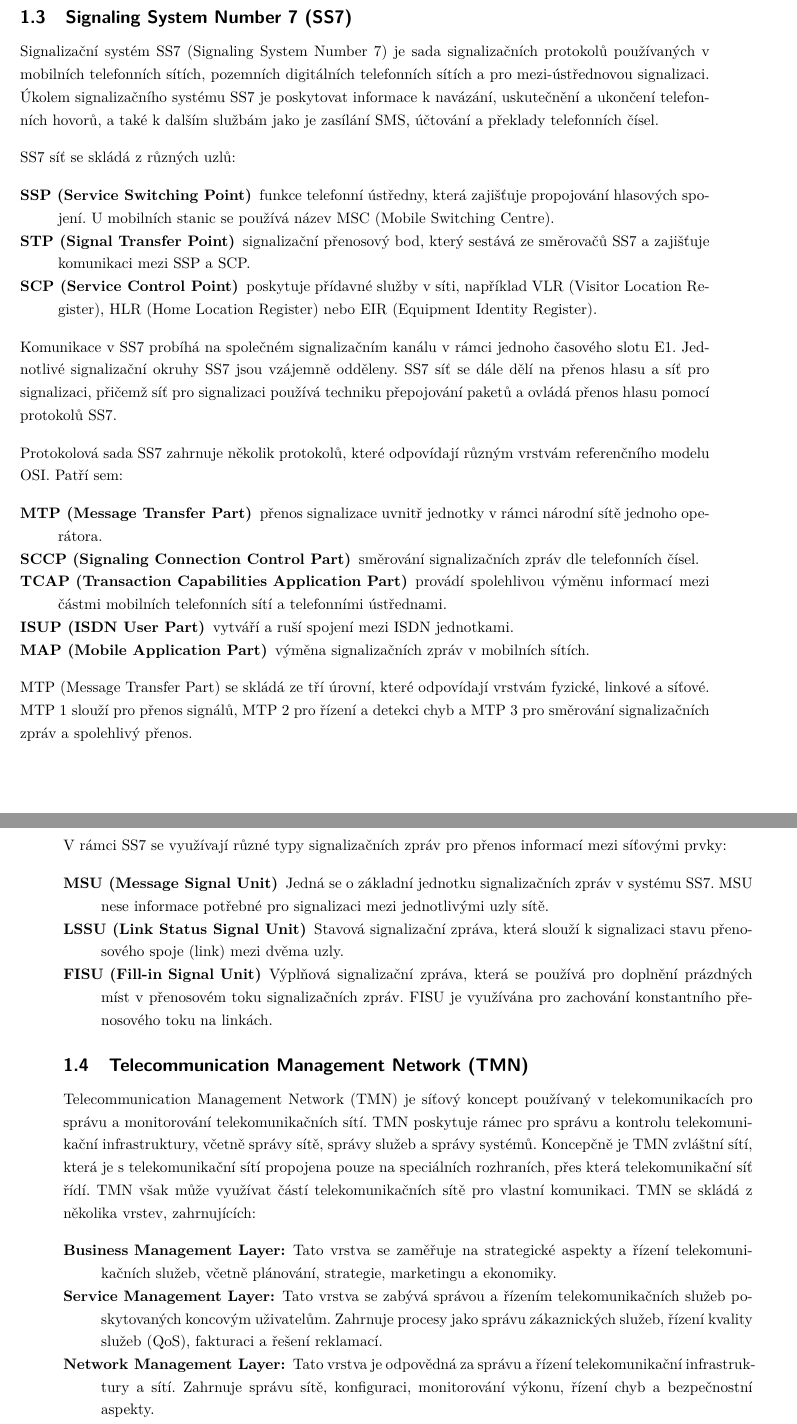
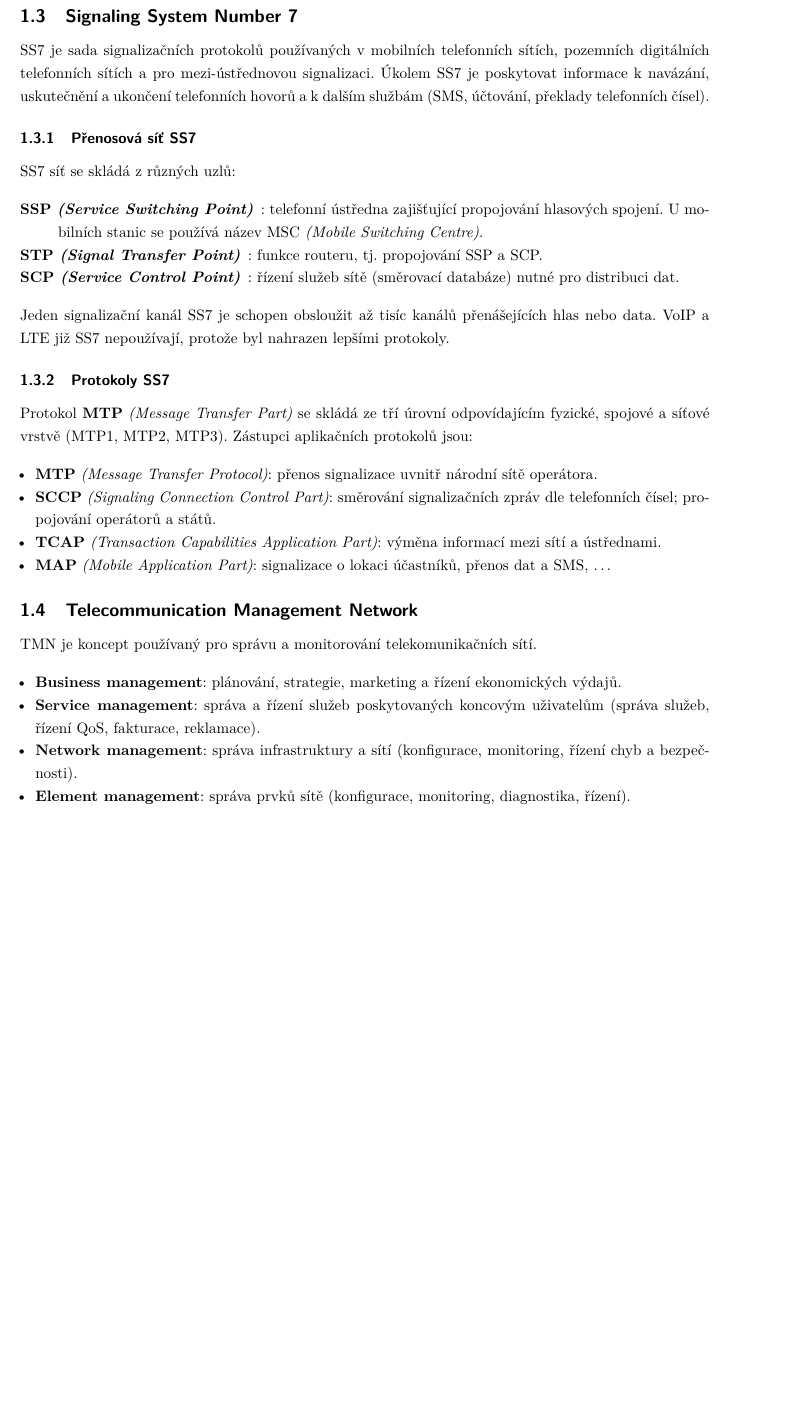
Before and after one commit to VUT-FEKT-IBE/MPC-IBE-SZZ, a LaTeX document (MPC-SKS/main.tex, which reads MPC-SKS/text.tex): two parts of pages 4 and 5 of 26 before the commit and part of page 4 of 24 after it, the two joined at a grey line, cut so that both start at the same text, the shorter picture padded with empty space. Compiled offline with pdfLaTeX.

Commit message:
MPC-SKS: Otázka 1
Nová verze

```diff
--- a/MPC-SKS/text.tex
+++ b/MPC-SKS/text.tex
@@ -45,44 +54,54 @@ Přístupové sítě -- metalické (telefonní), datové (xDSL, ISDN), optické
     \item[Pevné] Digitální integrované služby ISDN, služby asynchronních sítí ATM, služby sítí LAN, služby internetového charakteru.
     \item[Mobilní] Služby bezdrátových paketových sítí, služby GSM standardů.
     \end{description}
+\end{enumerate}
+
+\subsection{Signaling System Number 7}
+
+SS7 je sada signalizačních protokolů používaných v~mobilních telefonních sítích, pozemních digitálních telefonních sítích a pro mezi-ústřednovou signalizaci.
+Úkolem SS7 je poskytovat informace k~navázání, uskutečnění a~ukončení telefonních hovorů a k~dalším službám (SMS, účtování, překlady telefonních čísel).
+
+
+\subsubsection{Přenosová síť SS7}
+
+SS7 síť se skládá z~různých uzlů:
+\begin{description}
+    \item[SSP \emph{(Service Switching Point)}]:
+    telefonní ústředna zajišťující propojování hlasových spojení.
+    U~mobilních stanic se používá název MSC \emph{(Mobile Switching Centre)}.
+    \item[STP \emph{(Signal Transfer Point)}]:
+    funkce routeru, tj. propojování SSP a SCP.
+    \item[SCP \emph{(Service Control Point)}]:
+    řízení služeb sítě (směrovací databáze) nutné pro~distribuci dat.
+\end{description}
+
+Jeden signalizační kanál SS7 je schopen obsloužit až tisíc kanálů přenášejících hlas nebo data.
+VoIP a LTE již SS7 nepoužívají, protože byl nahrazen lepšími protokoly.
+
+\subsubsection{Protokoly SS7}
+
+Protokol \textbf{MTP} \emph{(Message Transfer Part)} se skládá ze~tří úrovní odpovídajícím fyzické, spojové a síťové vrstvě (MTP1, MTP2, MTP3).
+Zástupci aplikačních protokolů jsou:
+
+\begin{itemize}
+\item \textbf{MTP} \emph{(Message Transfer Protocol)}: přenos signalizace uvnitř národní sítě operátora.
+\item \textbf{SCCP} \emph{(Signaling Connection Control Part)}: směrování signalizačních zpráv dle~telefonních čísel; propojování operátorů a států.
+\item \textbf{TCAP} \emph{(Transaction Capabilities Application Part)}: výměna informací mezi sítí a ústřednami.
+\item \textbf{MAP} \emph{(Mobile Application Part)}: signalizace o~lokaci účastníků, přenos dat a~SMS, \dots
 \end{itemize}
 
-\subsection{Signaling System Number 7 (SS7)}
-Signalizační systém SS7 (Signaling System Number 7) je sada signalizačních protokolů používaných v mobilních telefonních sítích, pozemních digitálních telefonních sítích a pro mezi-ústřednovou signalizaci. Úkolem signalizačního systému SS7 je poskytovat informace k navázání, uskutečnění a ukončení telefonních hovorů, a také k dalším službám jako je zasílání SMS, účtování a překlady telefonních čísel.
 
-SS7 síť se skládá z různých uzlů:
-\begin{description}
-    \item[SSP (Service Switching Point)] funkce telefonní ústředny, která zajišťuje propojování hlasových spojení. U mobilních stanic se používá název MSC (Mobile Switching Centre).
-    \item[STP (Signal Transfer Point)] signalizační přenosový bod, který sestává ze směrovačů SS7 a zajišťuje komunikaci mezi SSP a SCP.
-    \item[SCP (Service Control Point)] poskytuje přídavné služby v síti, například VLR (Visitor Location Register), HLR (Home Location Register) nebo EIR (Equipment Identity Register).
-\end{description}
+\subsection{Telecommunication Management Network}
 
-Komunikace v SS7 probíhá na společném signalizačním kanálu v rámci jednoho časového slotu E1. Jednotlivé signalizační okruhy SS7 jsou vzájemně odděleny. SS7 síť se dále dělí na přenos hlasu a síť pro signalizaci, přičemž síť pro signalizaci používá techniku přepojování paketů a ovládá přenos hlasu pomocí protokolů SS7.
+TMN je koncept používaný pro~správu a monitorování telekomunikačních sítí.
 
-Protokolová sada SS7 zahrnuje několik protokolů, které odpovídají různým vrstvám referenčního modelu OSI. Patří sem:
-\begin{description}
-    \item[MTP (Message Transfer Part)] přenos signalizace uvnitř jednotky v rámci národní sítě jednoho operátora.
-    \item[SCCP (Signaling Connection Control Part)] směrování signalizačních zpráv dle telefonních čísel.
-    \item[TCAP (Transaction Capabilities Application Part)] provádí spolehlivou výměnu informací mezi částmi mobilních telefonních sítí a telefonními ústřednami.
-    \item[ISUP (ISDN User Part)] vytváří a ruší spojení mezi ISDN jednotkami.
-    \item[MAP (Mobile Application Part)] výměna signalizačních zpráv v mobilních sítích.
-\end{description}
-
-MTP (Message Transfer Part) se skládá ze tří úrovní, které odpovídají vrstvám fyzické, linkové a síťové. MTP 1 slouží pro přenos signálů, MTP 2 pro řízení a detekci chyb a MTP 3 pro směrování signalizačních zpráv a spolehlivý přenos.
+\begin{itemize}
+\item \textbf{Business management}: plánování, strategie, marketing a řízení ekonomických výdajů.
+\item \textbf{Service management}: správa a řízení služeb poskytovaných koncovým uživatelům (správa služeb, řízení QoS, fakturace, reklamace).
+\item \textbf{Network management}: správa infrastruktury a sítí (konfigurace, monitoring, řízení chyb a bezpečnosti).
+\item \textbf{Element management}: správa prvků sítě (konfigurace, monitoring, diagnostika, řízení).
+\end{itemize}
 
 
-V rámci SS7 se využívají různé typy signalizačních zpráv pro přenos informací mezi síťovými prvky:
-\begin{description}
-    \item[MSU (Message Signal Unit)] Jedná se o základní jednotku signalizačních zpráv v systému SS7. MSU nese informace potřebné pro signalizaci mezi jednotlivými uzly sítě.
-    \item[LSSU (Link Status Signal Unit)] Stavová signalizační zpráva, která slouží k signalizaci stavu přenosového spoje (link) mezi dvěma uzly.
-    \item[FISU (Fill-in Signal Unit)] Výplňová signalizační zpráva, která se používá pro doplnění prázdných míst v přenosovém toku signalizačních zpráv. FISU je využívána pro zachování konstantního přenosového toku na linkách.
-\end{description}
+\subsection{Pohled ekonomiky}
 
-\subsection{Telecommunication Management Network (TMN)}
-Telecommunication Management Network (TMN) je síťový koncept používaný v telekomunikacích pro správu a monitorování telekomunikačních sítí. TMN poskytuje rámec pro správu a kontrolu telekomunikační infrastruktury, včetně správy sítě, správy služeb a správy systémů. Koncepčně je TMN zvláštní sítí, která je s telekomunikační sítí propojena pouze na speciálních rozhraních, přes která telekomunikační síť řídí. TMN však může využívat částí telekomunikačních sítě pro vlastní komunikaci.
-TMN se skládá z několika vrstev, zahrnujících:
-\begin{description}
-    \item[Business Management Layer:] Tato vrstva se zaměřuje na strategické aspekty a řízení telekomunikačních služeb, včetně plánování, strategie, marketingu a ekonomiky.
-    \item[Service Management Layer:] Tato vrstva se zabývá správou a řízením telekomunikačních služeb poskytovaných koncovým uživatelům. Zahrnuje procesy jako správu zákaznických služeb, řízení kvality služeb (QoS), fakturaci a řešení reklamací.
-    \item[Network Management Layer:] Tato vrstva je odpovědná za správu a řízení telekomunikační infrastruktury a sítí. Zahrnuje správu sítě, konfiguraci, monitorování výkonu, řízení chyb a bezpečnostní aspekty.
-    \item[Element Management Layer:] Tato vrstva se soustředí na správu jednotlivých prvků v telekomunikační síti, jako jsou přepínače, směrovače, báze stanic a další zařízení. Zajišťuje jejich konfiguraci, monitorování, diagnostiku a řízení.
@@ -99,2 +112 @@ Jednotlivé aspekty správy telekomunikačních sítí a zařízení dělí na n
 
-\subsection{Pohled ekonomiky}
```
Also changed, not shown: MPC-SKS/text.tex (67 more changed lines). Lines whose indentation alone changed are shown as unchanged.
